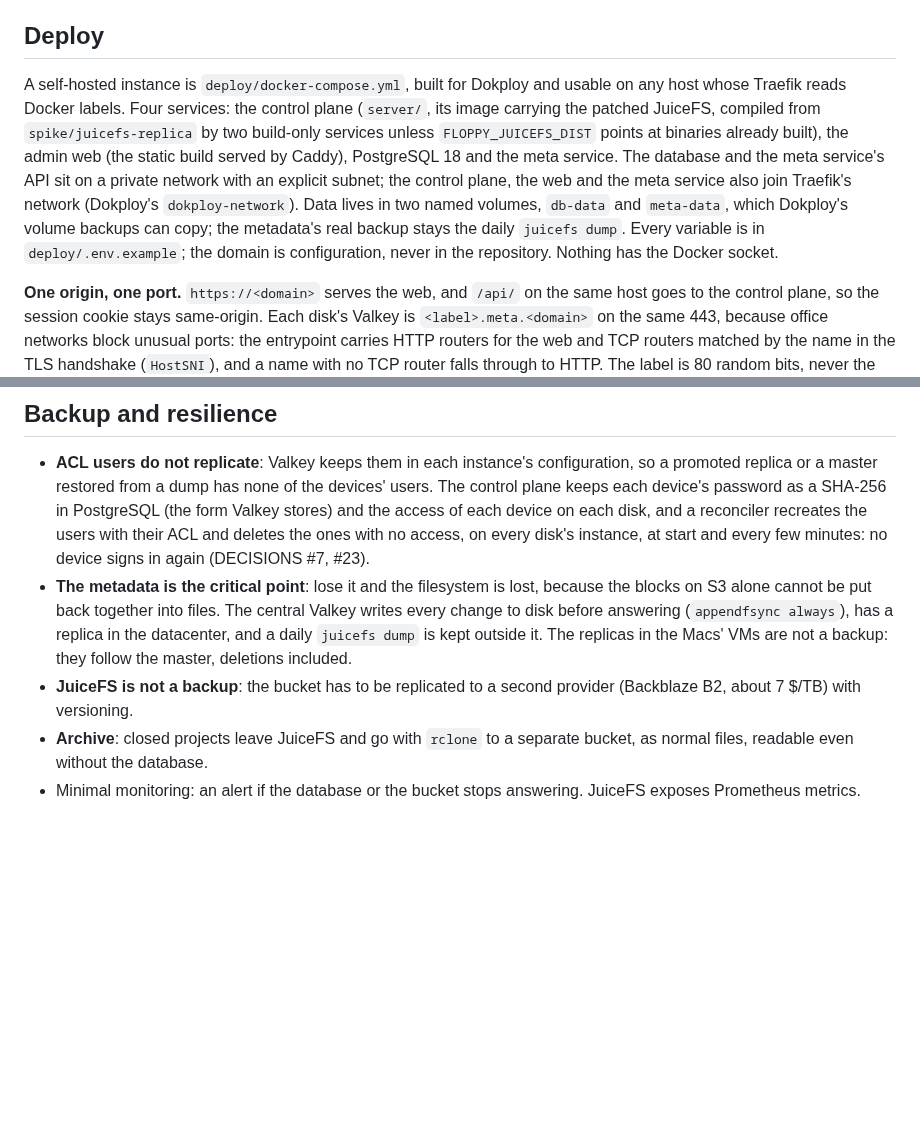
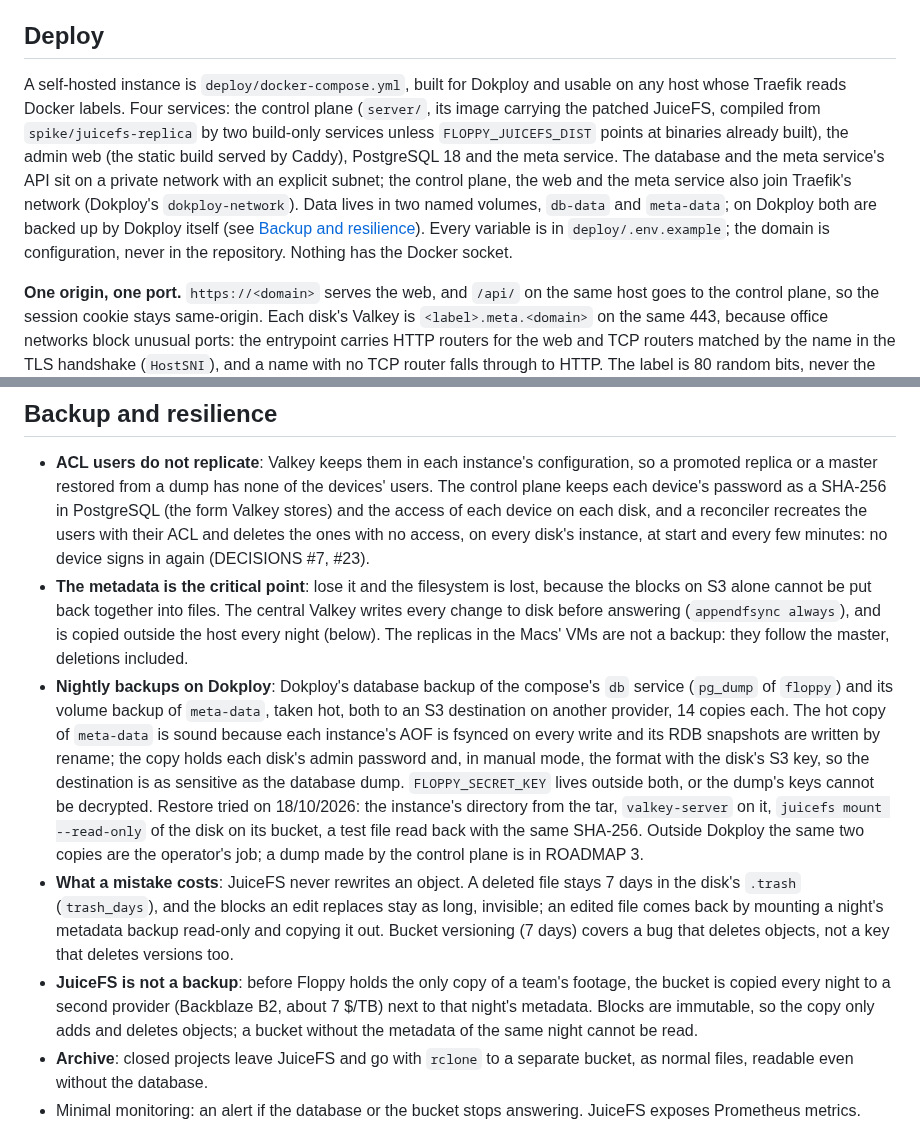
Before and after one commit to essedev/floppy, a Markdown page: docs/ARCHITECTURE.md, 2 parts joined by grey strips. Drawn GitHub-style; blank space fills up the shorter version.

Commit message:
docs: nightly backups on Dokploy, a restore tried, what an edit costs
Co-Authored-By: Claude Opus 5.5 <noreply@anthropic.com>

```diff
--- a/docs/ARCHITECTURE.md
+++ b/docs/ARCHITECTURE.md
@@ -246,7 +246,7 @@ What self-hosting needs, besides the Compose file ([Deploy](#deploy)):
 
 ## Deploy
 
-A self-hosted instance is `deploy/docker-compose.yml`, built for Dokploy and usable on any host whose Traefik reads Docker labels. Four services: the control plane (`server/`, its image carrying the patched JuiceFS, compiled from `spike/juicefs-replica` by two build-only services unless `FLOPPY_JUICEFS_DIST` points at binaries already built), the admin web (the static build served by Caddy), PostgreSQL 18 and the meta service. The database and the meta service's API sit on a private network with an explicit subnet; the control plane, the web and the meta service also join Traefik's network (Dokploy's `dokploy-network`). Data lives in two named volumes, `db-data` and `meta-data`, which Dokploy's volume backups can copy; the metadata's real backup stays the daily `juicefs dump`. Every variable is in `deploy/.env.example`; the domain is configuration, never in the repository. Nothing has the Docker socket.
+A self-hosted instance is `deploy/docker-compose.yml`, built for Dokploy and usable on any host whose Traefik reads Docker labels. Four services: the control plane (`server/`, its image carrying the patched JuiceFS, compiled from `spike/juicefs-replica` by two build-only services unless `FLOPPY_JUICEFS_DIST` points at binaries already built), the admin web (the static build served by Caddy), PostgreSQL 18 and the meta service. The database and the meta service's API sit on a private network with an explicit subnet; the control plane, the web and the meta service also join Traefik's network (Dokploy's `dokploy-network`). Data lives in two named volumes, `db-data` and `meta-data`; on Dokploy both are backed up by Dokploy itself (see [Backup and resilience](#backup-and-resilience)). Every variable is in `deploy/.env.example`; the domain is configuration, never in the repository. Nothing has the Docker socket.
 
 **One origin, one port.** `https://<domain>` serves the web, and `/api/` on the same host goes to the control plane, so the session cookie stays same-origin. Each disk's Valkey is `<label>.meta.<domain>` on the same 443, because office networks block unusual ports: the entrypoint carries HTTP routers for the web and TCP routers matched by the name in the TLS handshake (`HostSNI`), and a name with no TCP router falls through to HTTP. The label is 80 random bits, never the disk's name, so no disk appears by name in DNS queries or in certificate transparency logs: the certificate is one wildcard by default, and with `FLOPPY_META_CERT_SCOPE=host` one per label, which puts only the opaque labels in those logs.
 
@@ -263,8 +263,10 @@ A self-hosted instance is `deploy/docker-compose.yml`, built for Dokploy and usa
 ## Backup and resilience
 
 - **ACL users do not replicate**: Valkey keeps them in each instance's configuration, so a promoted replica or a master restored from a dump has none of the devices' users. The control plane keeps each device's password as a SHA-256 in PostgreSQL (the form Valkey stores) and the access of each device on each disk, and a reconciler recreates the users with their ACL and deletes the ones with no access, on every disk's instance, at start and every few minutes: no device signs in again (DECISIONS #7, #23).
-- **The metadata is the critical point**: lose it and the filesystem is lost, because the blocks on S3 alone cannot be put back together into files. The central Valkey writes every change to disk before answering (`appendfsync always`), has a replica in the datacenter, and a daily `juicefs dump` is kept outside it. The replicas in the Macs' VMs are not a backup: they follow the master, deletions included.
-- **JuiceFS is not a backup**: the bucket has to be replicated to a second provider (Backblaze B2, about 7 $/TB) with versioning.
+- **The metadata is the critical point**: lose it and the filesystem is lost, because the blocks on S3 alone cannot be put back together into files. The central Valkey writes every change to disk before answering (`appendfsync always`), and is copied outside the host every night (below). The replicas in the Macs' VMs are not a backup: they follow the master, deletions included.
+- **Nightly backups on Dokploy**: Dokploy's database backup of the compose's `db` service (`pg_dump` of `floppy`) and its volume backup of `meta-data`, taken hot, both to an S3 destination on another provider, 14 copies each. The hot copy of `meta-data` is sound because each instance's AOF is fsynced on every write and its RDB snapshots are written by rename; the copy holds each disk's admin password and, in manual mode, the format with the disk's S3 key, so the destination is as sensitive as the database dump. `FLOPPY_SECRET_KEY` lives outside both, or the dump's keys cannot be decrypted. Restore tried on 18/10/2026: the instance's directory from the tar, `valkey-server` on it, `juicefs mount --read-only` of the disk on its bucket, a test file read back with the same SHA-256. Outside Dokploy the same two copies are the operator's job; a dump made by the control plane is in ROADMAP 3.
+- **What a mistake costs**: JuiceFS never rewrites an object. A deleted file stays 7 days in the disk's `.trash` (`trash_days`), and the blocks an edit replaces stay as long, invisible; an edited file comes back by mounting a night's metadata backup read-only and copying it out. Bucket versioning (7 days) covers a bug that deletes objects, not a key that deletes versions too.
+- **JuiceFS is not a backup**: before Floppy holds the only copy of a team's footage, the bucket is copied every night to a second provider (Backblaze B2, about 7 $/TB) next to that night's metadata. Blocks are immutable, so the copy only adds and deletes objects; a bucket without the metadata of the same night cannot be read.
 - **Archive**: closed projects leave JuiceFS and go with `rclone` to a separate bucket, as normal files, readable even without the database.
 - Minimal monitoring: an alert if the database or the bucket stops answering. JuiceFS exposes Prometheus metrics.
 
```
Also changed, not shown: docs/ROADMAP.md (+4 -5 lines).
